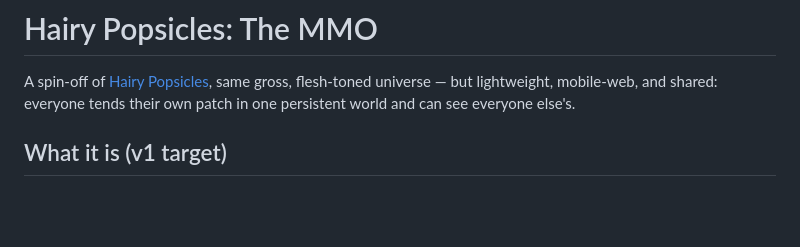
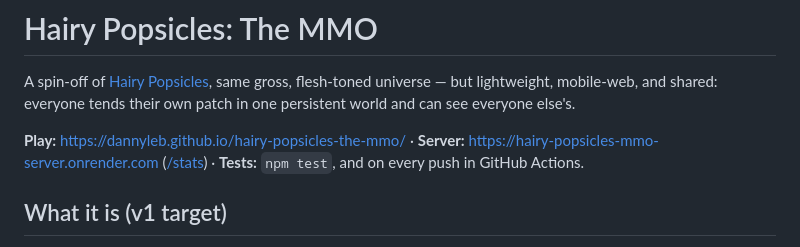
Before and after one commit to dannyleb/hairy-popsicles-the-mmo, a Markdown page: README.md, the part around the change. GitHub-like rendering; blank space fills up the shorter version.

Commit message:
README: links to the game, server, stats and tests up top
Co-Authored-By: Claude Opus 5.5 <noreply@anthropic.com>
Claude-Session: https://claude.ai/code/session_017kHxjLayX1yK4Q7sMVSaM4

```diff
--- a/README.md
+++ b/README.md
@@ -4,6 +4,11 @@ A spin-off of [Hairy Popsicles](https://github.com/dannyleb/hairy-popsicles-the-
 same gross, flesh-toned universe — but lightweight, mobile-web, and shared:
 everyone tends their own patch in one persistent world and can see everyone
 else's.
+
+**Play:** https://dannyleb.github.io/hairy-popsicles-the-mmo/ ·
+**Server:** https://hairy-popsicles-mmo-server.onrender.com
+([/stats](https://hairy-popsicles-mmo-server.onrender.com/stats)) ·
+**Tests:** `npm test`, and on every push in GitHub Actions.
 
 ## What it is (v1 target)
 
```
